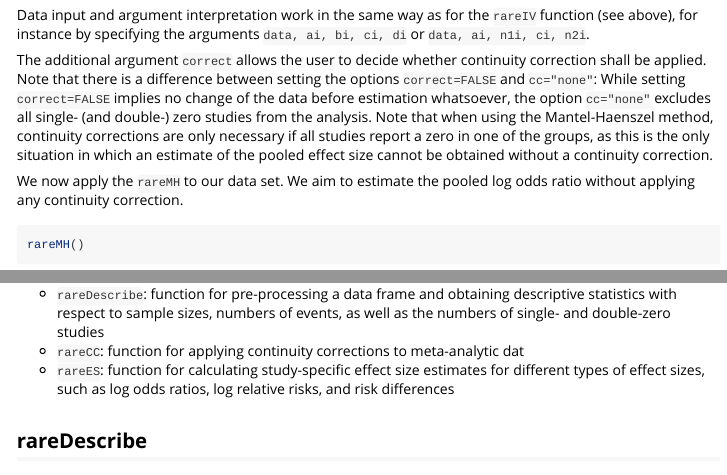
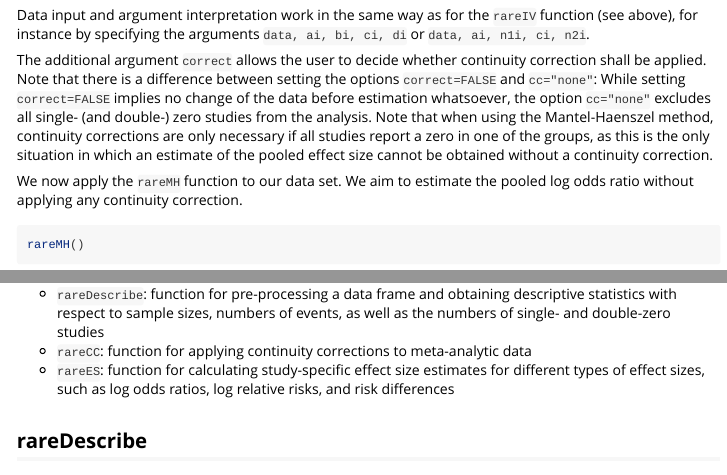
Before and after one commit to katrija/raremeta, an R Markdown document (vignettes/raremeta_vignette.Rmd): the page in a window 1100 px wide, from 3780 px down, and a second part further down, joined at a grey line. Rendered offline with R 4.5, knitr and Pandoc, with nearby package versions; some code elsewhere in the file could not run offline; long lines of code are wrapped.

Commit message:
typos vignette 2

````diff
--- a/vignettes/raremeta_vignette.Rmd
+++ b/vignettes/raremeta_vignette.Rmd
@@ -175,7 +175,7 @@ Data input and argument interpretation work in the same way as for the `rareIV`
 
 The additional argument `correct` allows the user to decide whether continuity correction shall be applied. Note that there is a difference between setting the options `correct=FALSE` and `cc="none"`: While setting `correct=FALSE` implies no change of the data before estimation whatsoever, the option `cc="none"` excludes all single- (and double-) zero studies from the analysis. Note that when using the Mantel-Haenszel method, continuity corrections are only necessary if all studies report a zero in one of the groups, as this is the only situation in which an estimate of the pooled effect size cannot be obtained without a continuity correction.
 
-We now apply the `rareMH` to our data set. We aim to estimate the pooled log odds ratio without applying any continuity correction.
+We now apply the `rareMH` function to our data set. We aim to estimate the pooled log odds ratio without applying any continuity correction.
 
 ```{r,eval=FALSE}
 rareMH()
@@ -220,7 +220,7 @@ rarePeto()
 In the following subsection, we explain the usage of different functions allowing for pre-processing meta-analytic rare event data, specifically:
 
 - `rareDescribe`: function for pre-processing a data frame and obtaining descriptive statistics with respect to sample sizes, numbers of events, as well as the numbers of single- and double-zero studies
-- `rareCC`: function for applying continuity corrections to meta-analytic dat
+- `rareCC`: function for applying continuity corrections to meta-analytic data
 - `rareES`: function for calculating study-specific effect size estimates for different types of effect sizes, such as log odds ratios, log relative risks, and risk differences
 
 
````
Also changed, not shown: vignettes/raremeta_vignette.Rmd (2 more changed lines).
